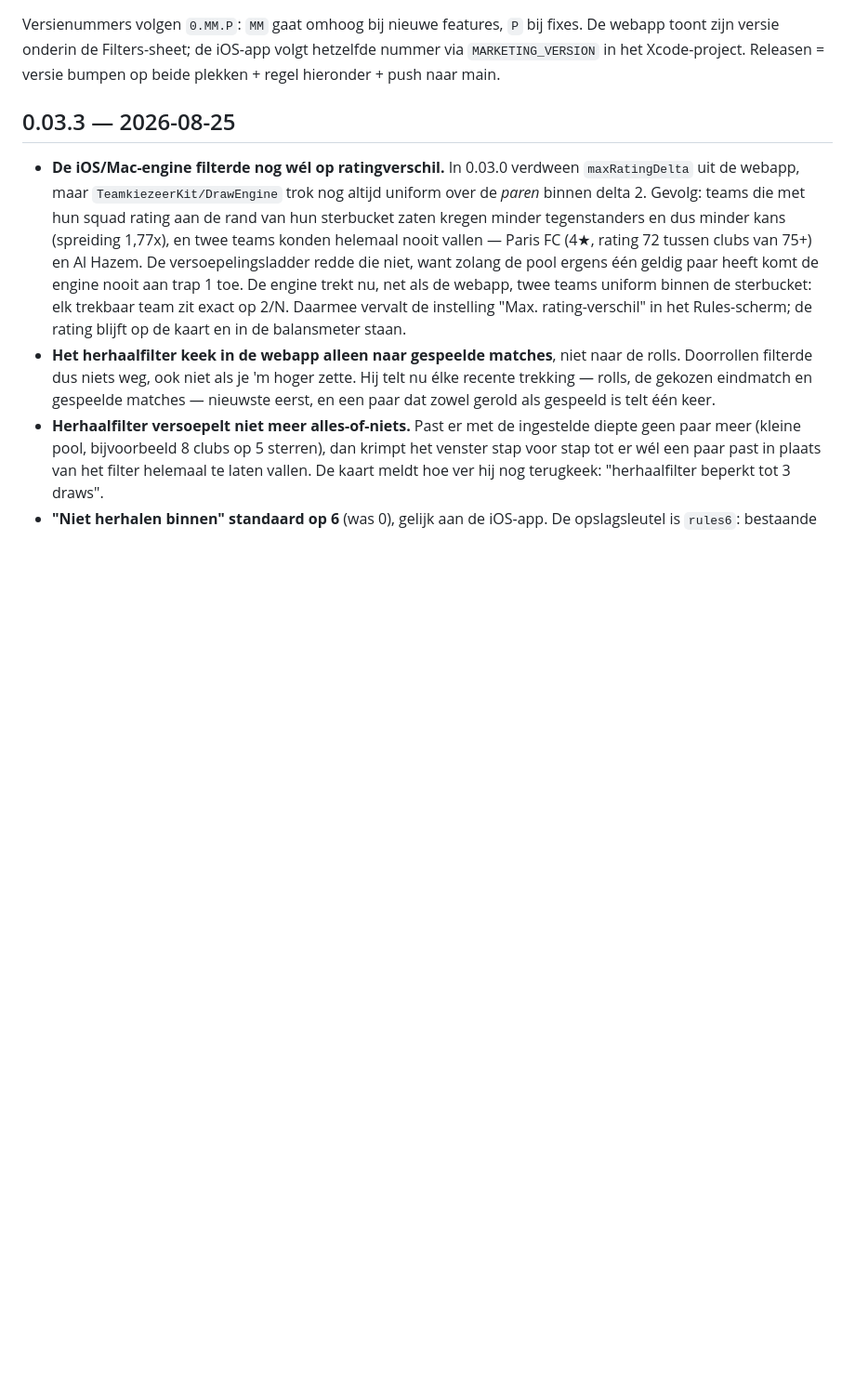
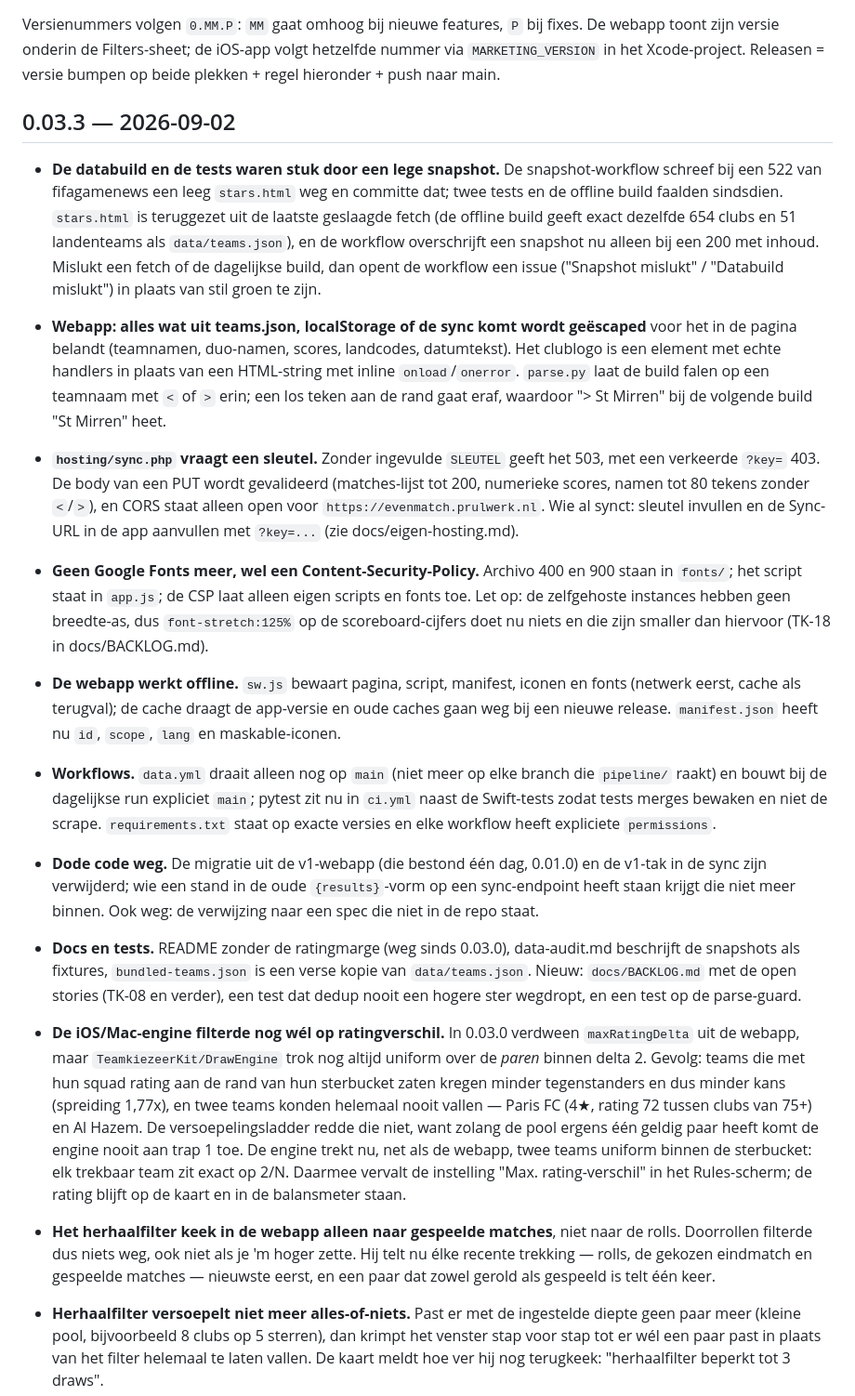
Before and after one commit to SirSquirell/Teamkiezeer, a Markdown page: CHANGELOG.md, the part around the change. Shown at 93% size. Rendered like a GitHub page; blank space fills up the shorter version.

Commit message:
Release 0.03.3: changelog aangevuld
APP_VERSION en MARKETING_VERSION stonden al op 0.03.3 (ongepubliceerd sinds
de audit-branch); de release krijgt de datum van vandaag en beschrijft alles
wat erin zit.

Co-Authored-By: Claude Fable 5.1 <noreply@anthropic.com>
Claude-Session: https://claude.ai/code/session_016QLuoVdRwYSGNkdsevu6TJ

```diff
--- a/CHANGELOG.md
+++ b/CHANGELOG.md
@@ -5,7 +5,51 @@ fixes. De webapp toont zijn versie onderin de Filters-sheet; de iOS-app
 volgt hetzelfde nummer via `MARKETING_VERSION` in het Xcode-project.
 Releasen = versie bumpen op beide plekken + regel hieronder + push naar main.
 
-## 0.03.3 — 2026-08-25
+## 0.03.3 — 2026-09-02
+
+- **De databuild en de tests waren stuk door een lege snapshot.** De
+  snapshot-workflow schreef bij een 522 van fifagamenews een leeg `stars.html`
+  weg en committe dat; twee tests en de offline build faalden sindsdien.
+  `stars.html` is teruggezet uit de laatste geslaagde fetch (de offline build
+  geeft exact dezelfde 654 clubs en 51 landenteams als `data/teams.json`), en
+  de workflow overschrijft een snapshot nu alleen bij een 200 met inhoud.
+  Mislukt een fetch of de dagelijkse build, dan opent de workflow een issue
+  ("Snapshot mislukt" / "Databuild mislukt") in plaats van stil groen te zijn.
+- **Webapp: alles wat uit teams.json, localStorage of de sync komt wordt
+  geëscaped** voor het in de pagina belandt (teamnamen, duo-namen, scores,
+  landcodes, datumtekst). Het clublogo is een element met echte handlers in
+  plaats van een HTML-string met inline `onload`/`onerror`. `parse.py` laat de
+  build falen op een teamnaam met `<` of `>` erin; een los teken aan de rand
+  gaat eraf, waardoor "> St Mirren" bij de volgende build "St Mirren" heet.
+- **`hosting/sync.php` vraagt een sleutel.** Zonder ingevulde `SLEUTEL` geeft
+  het 503, met een verkeerde `?key=` 403. De body van een PUT wordt
+  gevalideerd (matches-lijst tot 200, numerieke scores, namen tot 80 tekens
+  zonder `<`/`>`), en CORS staat alleen open voor `https://evenmatch.prulwerk.nl`.
+  Wie al synct: sleutel invullen en de Sync-URL in de app aanvullen met
+  `?key=...` (zie docs/eigen-hosting.md).
+- **Geen Google Fonts meer, wel een Content-Security-Policy.** Archivo 400 en
+  900 staan in `fonts/`; het script staat in `app.js`; de CSP laat alleen
+  eigen scripts en fonts toe. Let op: de zelfgehoste instances hebben geen
+  breedte-as, dus `font-stretch:125%` op de scoreboard-cijfers doet nu niets
+  en die zijn smaller dan hiervoor (TK-18 in docs/BACKLOG.md).
+- **De webapp werkt offline.** `sw.js` bewaart pagina, script, manifest,
+  iconen en fonts (netwerk eerst, cache als terugval); de cache draagt de
+  app-versie en oude caches gaan weg bij een nieuwe release. `manifest.json`
+  heeft nu `id`, `scope`, `lang` en maskable-iconen.
+- **Workflows.** `data.yml` draait alleen nog op `main` (niet meer op elke
+  branch die `pipeline/` raakt) en bouwt bij de dagelijkse run expliciet
+  `main`; pytest zit nu in `ci.yml` naast de Swift-tests zodat tests merges
+  bewaken en niet de scrape. `requirements.txt` staat op exacte versies en
+  elke workflow heeft expliciete `permissions`.
+- **Dode code weg.** De migratie uit de v1-webapp (die bestond één dag,
+  0.01.0) en de v1-tak in de sync zijn verwijderd; wie een stand in de oude
+  `{results}`-vorm op een sync-endpoint heeft staan krijgt die niet meer
+  binnen. Ook weg: de verwijzing naar een spec die niet in de repo staat.
+- **Docs en tests.** README zonder de ratingmarge (weg sinds 0.03.0),
+  data-audit.md beschrijft de snapshots als fixtures, `bundled-teams.json`
+  is een verse kopie van `data/teams.json`. Nieuw: `docs/BACKLOG.md` met de
+  open stories (TK-08 en verder), een test dat dedup nooit een hogere ster
+  wegdropt, en een test op de parse-guard.
 
 - **De iOS/Mac-engine filterde nog wél op ratingverschil.** In 0.03.0 verdween
   `maxRatingDelta` uit de webapp, maar `TeamkiezeerKit/DrawEngine` trok nog
```
